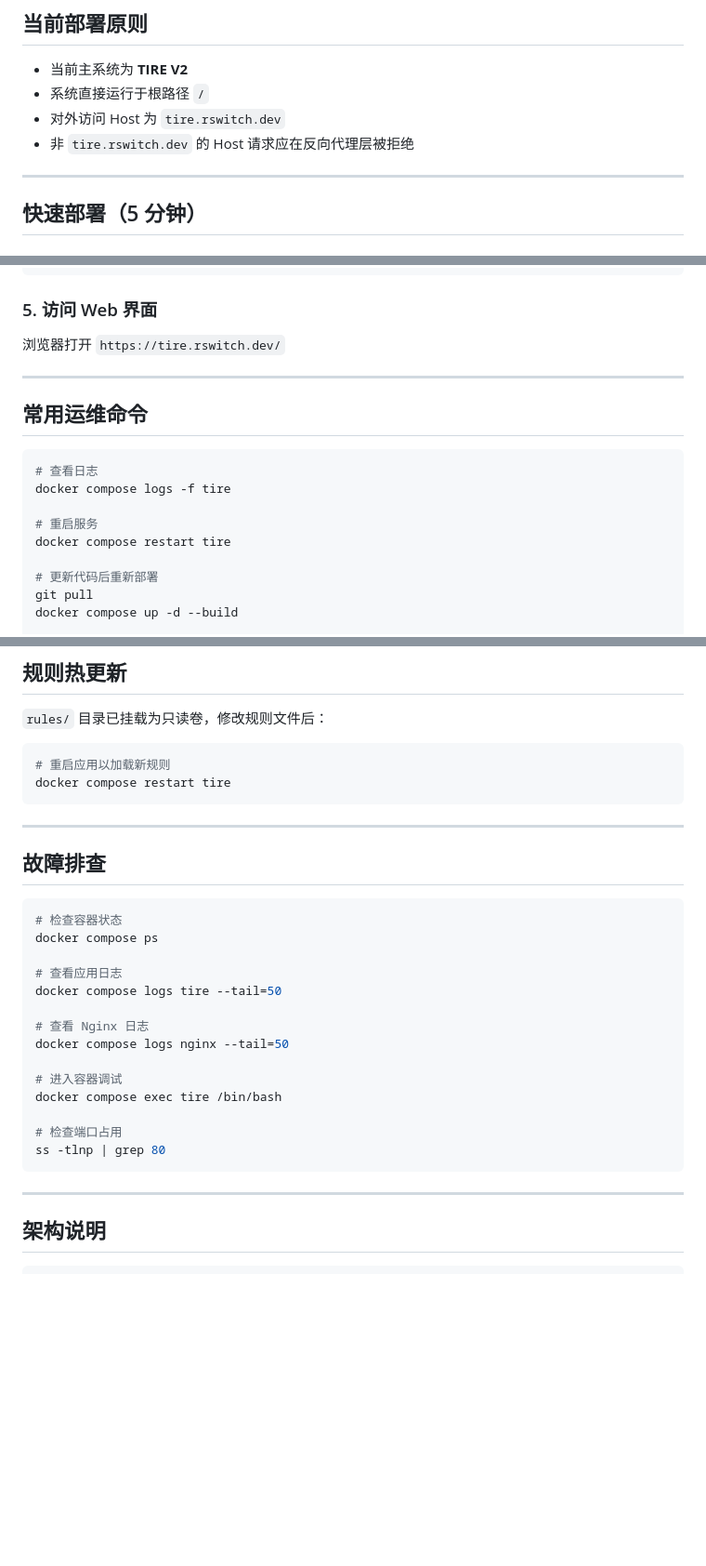
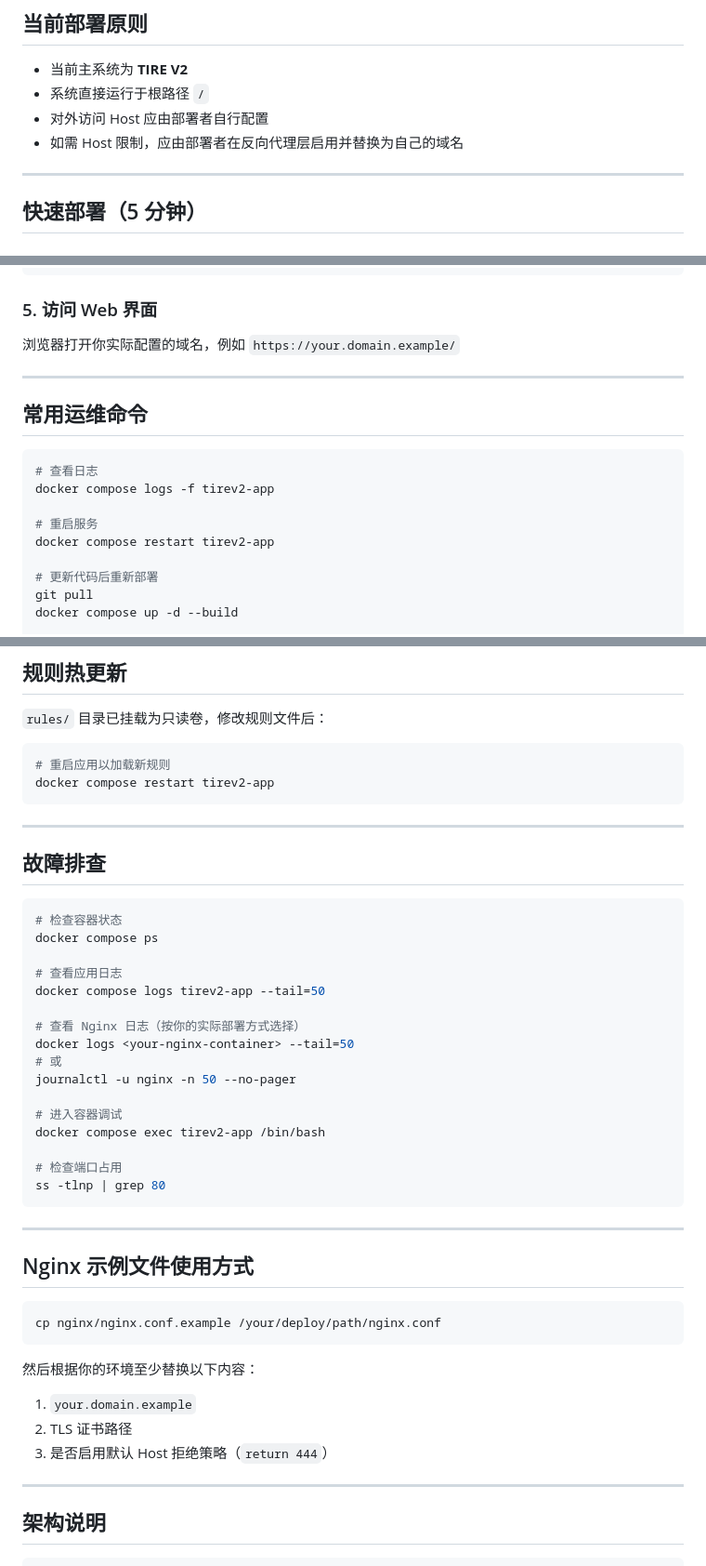
Before and after one commit to kylecui/ipit, a Markdown page: docs/DEPLOY.md, 3 parts joined by grey strips. Shown at 93% size. Drawn GitHub-style; blank space fills up the shorter version.

````diff
--- a/docs/DEPLOY.md
+++ b/docs/DEPLOY.md
@@ -12,8 +12,8 @@
 
 - 当前主系统为 **TIRE V2**
 - 系统直接运行于根路径 `/`
-- 对外访问 Host 为 `tire.rswitch.dev`
-- 非 `tire.rswitch.dev` 的 Host 请求应在反向代理层被拒绝
+- 对外访问 Host 应由部署者自行配置
+- 如需 Host 限制，应由部署者在反向代理层启用并替换为自己的域名
 
 ---
 
@@ -53,7 +53,7 @@ curl http://localhost/api/v1/ip/8.8.8.8
 
 ### 5. 访问 Web 界面
 
-浏览器打开 `https://tire.rswitch.dev/`
+浏览器打开你实际配置的域名，例如 `https://your.domain.example/`
 
 ---
 
@@ -61,10 +61,10 @@ curl http://localhost/api/v1/ip/8.8.8.8
 
 ```bash
 # 查看日志
-docker compose logs -f tire
+docker compose logs -f tirev2-app
 
 # 重启服务
-docker compose restart tire
+docker compose restart tirev2-app
 
 # 更新代码后重新部署
 git pull
@@ -182,7 +192,7 @@ TIRE_PORT=8080 docker compose up -d
 
 ```bash
 # 重启应用以加载新规则
-docker compose restart tire
+docker compose restart tirev2-app
 ```
 
 ---
@@ -194,17 +204,33 @@ docker compose restart tire
 docker compose ps
 
 # 查看应用日志
-docker compose logs tire --tail=50
+docker compose logs tirev2-app --tail=50
 
-# 查看 Nginx 日志
-docker compose logs nginx --tail=50
+# 查看 Nginx 日志（按你的实际部署方式选择）
+docker logs <your-nginx-container> --tail=50
+# 或
+journalctl -u nginx -n 50 --no-pager
 
 # 进入容器调试
-docker compose exec tire /bin/bash
+docker compose exec tirev2-app /bin/bash
 
 # 检查端口占用
 ss -tlnp | grep 80
 ```
+
+---
+
+## Nginx 示例文件使用方式
+
+```bash
+cp nginx/nginx.conf.example /your/deploy/path/nginx.conf
+```
+
+然后根据你的环境至少替换以下内容：
+
+1. `your.domain.example`
+2. TLS 证书路径
+3. 是否启用默认 Host 拒绝策略（`return 444`）
 
 ---
 
````
Also changed, not shown: other parts of docs/DEPLOY.md (+18 -8 lines), README.md (+19 -7 lines), docs/TIRE_V2_用户手册.md (+7 -7 lines).
